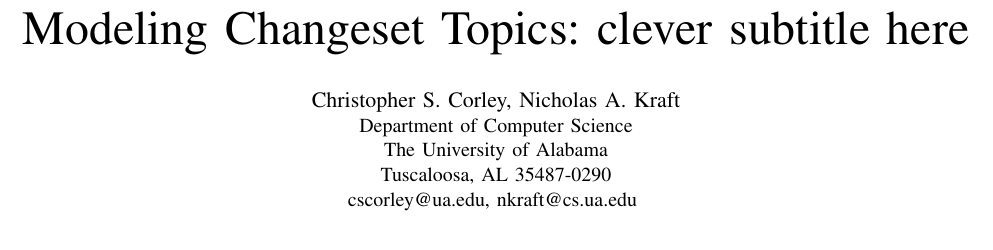
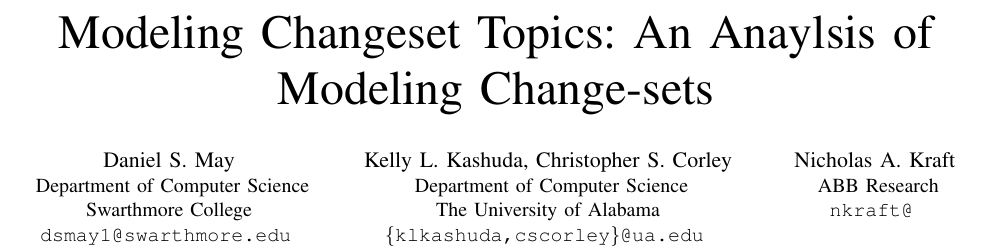
Before and after one commit to TrellixVulnTeam/mud2014-modeling-changeset-topics_PBLF, a LaTeX paper (paper/paper.tex): part of page 1 of 2, cut so that both start at the same text. Compiled offline with pdfLaTeX.

Commit message:
Fix paper authors & title

```diff
--- a/paper/paper.tex
+++ b/paper/paper.tex
@@ -16,15 +16,40 @@
 \newcommand{\needcite}{\attn{\tiny{[cite]}}}
 
 \begin{document}
-\title{Modeling Changeset Topics: clever subtitle here}
-\author{\IEEEauthorblockN{Christopher S. Corley, Nicholas A. Kraft}
-\IEEEauthorblockA{%
-   Department of Computer Science\\
-   The University of Alabama\\
-   Tuscaloosa, AL 35487-0290\\
-   cscorley@ua.edu, nkraft@cs.ua.edu
-   }
+\title{Modeling Changeset Topics: An Anaylsis of Modeling Change-sets}
+\author{
+    \IEEEauthorblockN{
+        Daniel S. May
+    }
+    \IEEEauthorblockA{
+        Department of Computer Science\\
+        Swarthmore College\\
+        \texttt{dsmay1@swarthmore.edu}
+    }
+
+    \and
+
+    \IEEEauthorblockN{
+        Kelly L. Kashuda,
+        Christopher S. Corley
+    }
+    \IEEEauthorblockA{
+        Department of Computer Science\\
+        The University of Alabama\\
+        \texttt{\{klkashuda,cscorley\}@ua.edu}
+    }
+
+    \and
+
+    \IEEEauthorblockN{
+        Nicholas A. Kraft
+    }
+    \IEEEauthorblockA{
+        ABB Research\\
+        \texttt{nkraft@}
+    }
 }
+
 
 \maketitle
 
```
